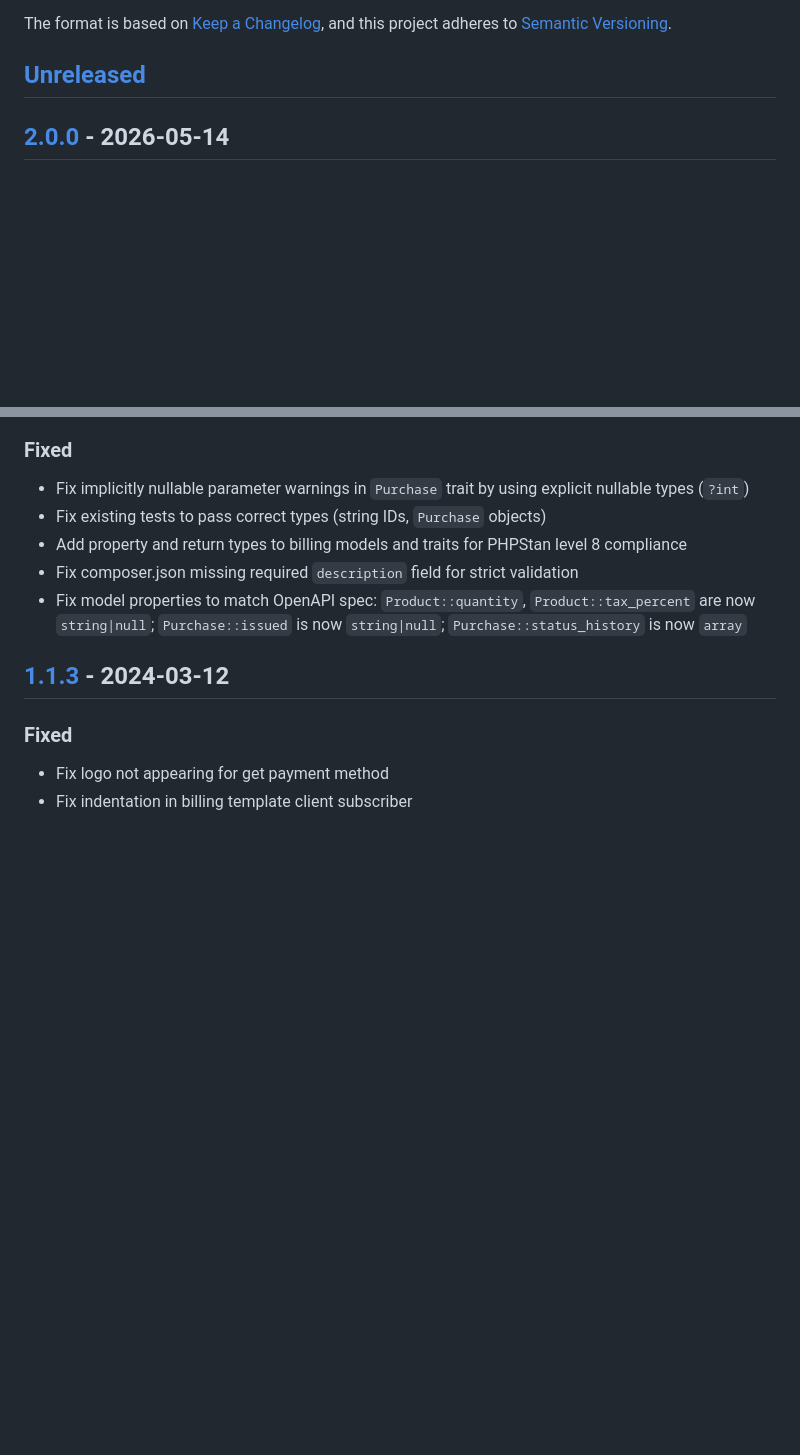
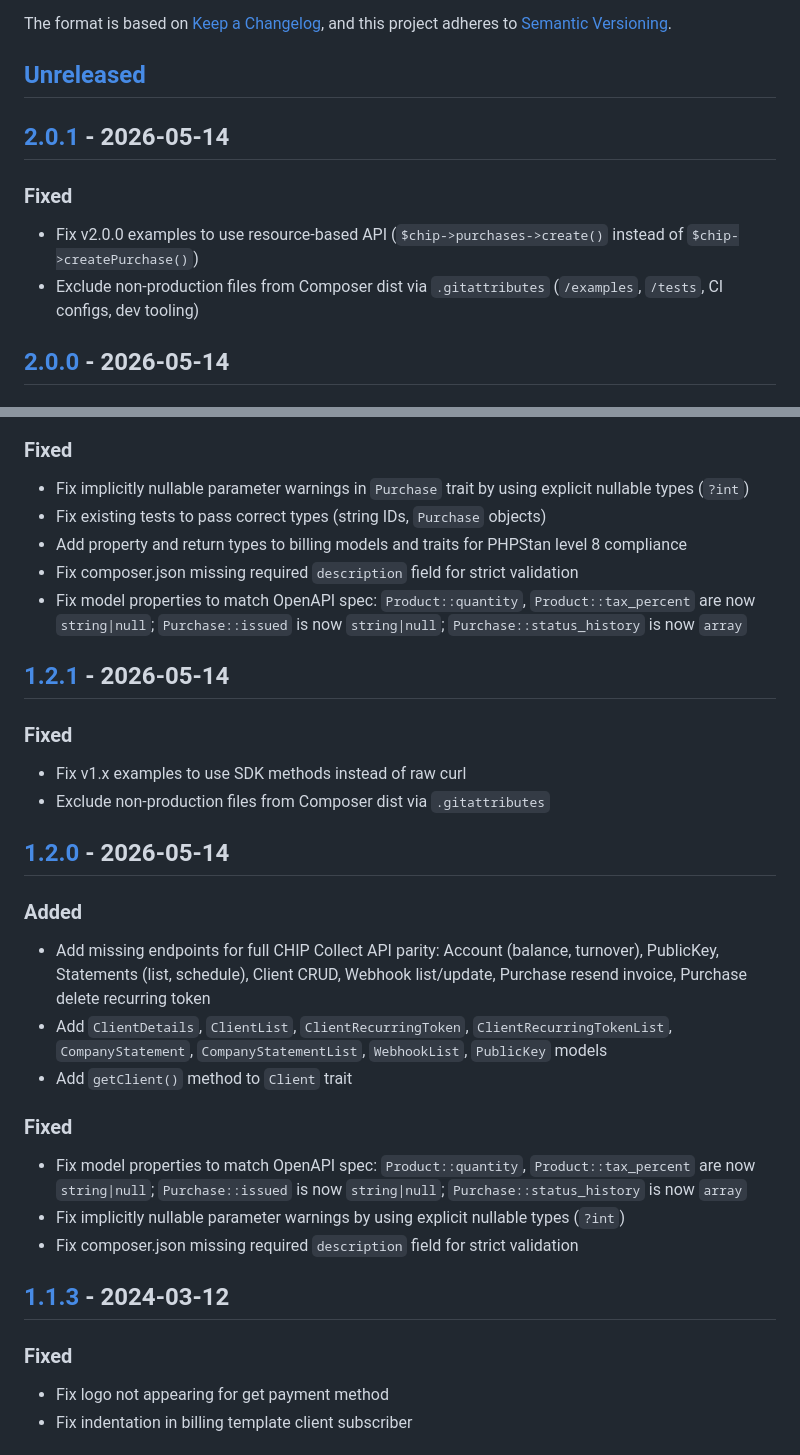
Before and after one commit to CHIPAsia/chip-php-sdk, a Markdown page: CHANGELOG.md, 2 parts joined by grey strips. Rendered like a GitHub page; blank space fills up the shorter version.

Commit message:
Update CHANGELOG.md for v1.2.0, v1.2.1, and v2.0.1

```diff
--- a/CHANGELOG.md
+++ b/CHANGELOG.md
@@ -6,6 +6,13 @@ The format is based on [Keep a Changelog](https://keepachangelog.com/en/1.1.0/),
 and this project adheres to [Semantic Versioning](https://semver.org/spec/v2.0.0.html).
 
 ## [Unreleased]
+
+## [2.0.1] - 2026-05-14
+
+### Fixed
+
+- Fix v2.0.0 examples to use resource-based API (`$chip->purchases->create()` instead of `$chip->createPurchase()`)
+- Exclude non-production files from Composer dist via `.gitattributes` (`/examples`, `/tests`, CI configs, dev tooling)
 
 ## [2.0.0] - 2026-05-14
 
@@ -53,6 +60,27 @@ and this project adheres to [Semantic Versioning](https://semver.org/spec/v2.0.0
 - Add property and return types to billing models and traits for PHPStan level 8 compliance
 - Fix composer.json missing required `description` field for strict validation
 - Fix model properties to match OpenAPI spec: `Product::quantity`, `Product::tax_percent` are now `string|null`; `Purchase::issued` is now `string|null`; `Purchase::status_history` is now `array`
+
+## [1.2.1] - 2026-05-14
+
+### Fixed
+
+- Fix v1.x examples to use SDK methods instead of raw curl
+- Exclude non-production files from Composer dist via `.gitattributes`
+
+## [1.2.0] - 2026-05-14
+
+### Added
+
+- Add missing endpoints for full CHIP Collect API parity: Account (balance, turnover), PublicKey, Statements (list, schedule), Client CRUD, Webhook list/update, Purchase resend invoice, Purchase delete recurring token
+- Add `ClientDetails`, `ClientList`, `ClientRecurringToken`, `ClientRecurringTokenList`, `CompanyStatement`, `CompanyStatementList`, `WebhookList`, `PublicKey` models
+- Add `getClient()` method to `Client` trait
+
+### Fixed
+
+- Fix model properties to match OpenAPI spec: `Product::quantity`, `Product::tax_percent` are now `string|null`; `Purchase::issued` is now `string|null`; `Purchase::status_history` is now `array`
+- Fix implicitly nullable parameter warnings by using explicit nullable types (`?int`)
+- Fix composer.json missing required `description` field for strict validation
 
 ## [1.1.3] - 2024-03-12
 
```
Also changed, not shown: other parts of CHANGELOG.md (+5 -2 lines).
